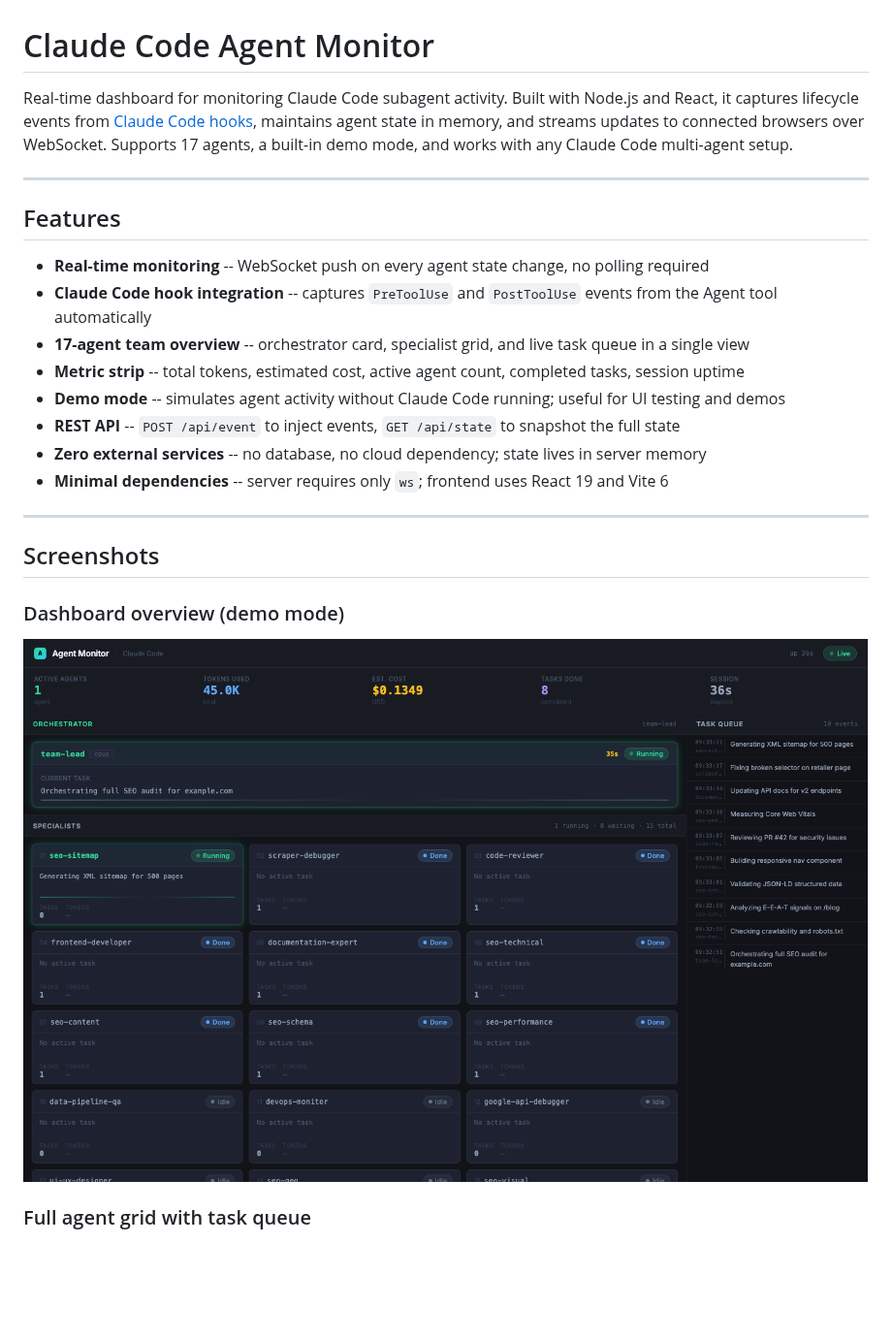
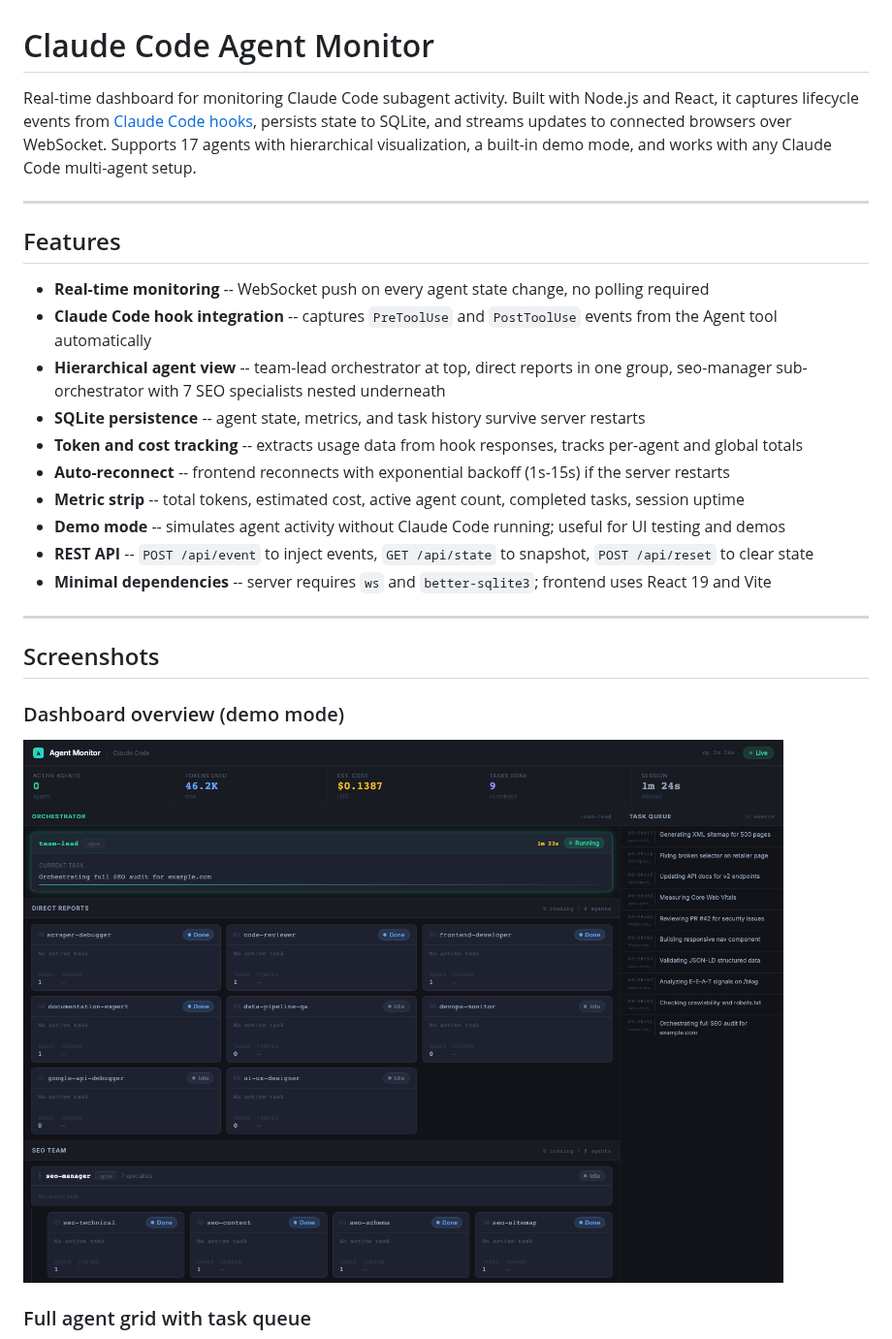
Before and after one commit to lucaalice/claude-code-agent-monitor, a Markdown page: README.md, the part around one of its changes. Shown at 97% size. GitHub-like rendering; pictures changed too: screenshots/dashboard-top.png; blank space fills up the shorter version.

```diff
--- a/README.md
+++ b/README.md
@@ -1,6 +1,6 @@
 # Claude Code Agent Monitor
 
-Real-time dashboard for monitoring Claude Code subagent activity. Built with Node.js and React, it captures lifecycle events from [Claude Code hooks](https://docs.anthropic.com/en/docs/claude-code/hooks), maintains agent state in memory, and streams updates to connected browsers over WebSocket. Supports 17 agents, a built-in demo mode, and works with any Claude Code multi-agent setup.
+Real-time dashboard for monitoring Claude Code subagent activity. Built with Node.js and React, it captures lifecycle events from [Claude Code hooks](https://docs.anthropic.com/en/docs/claude-code/hooks), persists state to SQLite, and streams updates to connected browsers over WebSocket. Supports 17 agents with hierarchical visualization, a built-in demo mode, and works with any Claude Code multi-agent setup.
 
 ---
 
@@ -8,12 +8,14 @@ Real-time dashboard for monitoring Claude Code subagent activity. Built with Nod
 
 - **Real-time monitoring** -- WebSocket push on every agent state change, no polling required
 - **Claude Code hook integration** -- captures `PreToolUse` and `PostToolUse` events from the Agent tool automatically
-- **17-agent team overview** -- orchestrator card, specialist grid, and live task queue in a single view
+- **Hierarchical agent view** -- team-lead orchestrator at top, direct reports in one group, seo-manager sub-orchestrator with 7 SEO specialists nested underneath
+- **SQLite persistence** -- agent state, metrics, and task history survive server restarts
+- **Token and cost tracking** -- extracts usage data from hook responses, tracks per-agent and global totals
+- **Auto-reconnect** -- frontend reconnects with exponential backoff (1s-15s) if the server restarts
 - **Metric strip** -- total tokens, estimated cost, active agent count, completed tasks, session uptime
 - **Demo mode** -- simulates agent activity without Claude Code running; useful for UI testing and demos
-- **REST API** -- `POST /api/event` to inject events, `GET /api/state` to snapshot the full state
-- **Zero external services** -- no database, no cloud dependency; state lives in server memory
-- **Minimal dependencies** -- server requires only `ws`; frontend uses React 19 and Vite 6
+- **REST API** -- `POST /api/event` to inject events, `GET /api/state` to snapshot, `POST /api/reset` to clear state
+- **Minimal dependencies** -- server requires `ws` and `better-sqlite3`; frontend uses React 19 and Vite
 
 ---
 
```
Also changed, not shown: other parts of README.md (+37 -9 lines), screenshots/dashboard-full.png, 1 other file.
